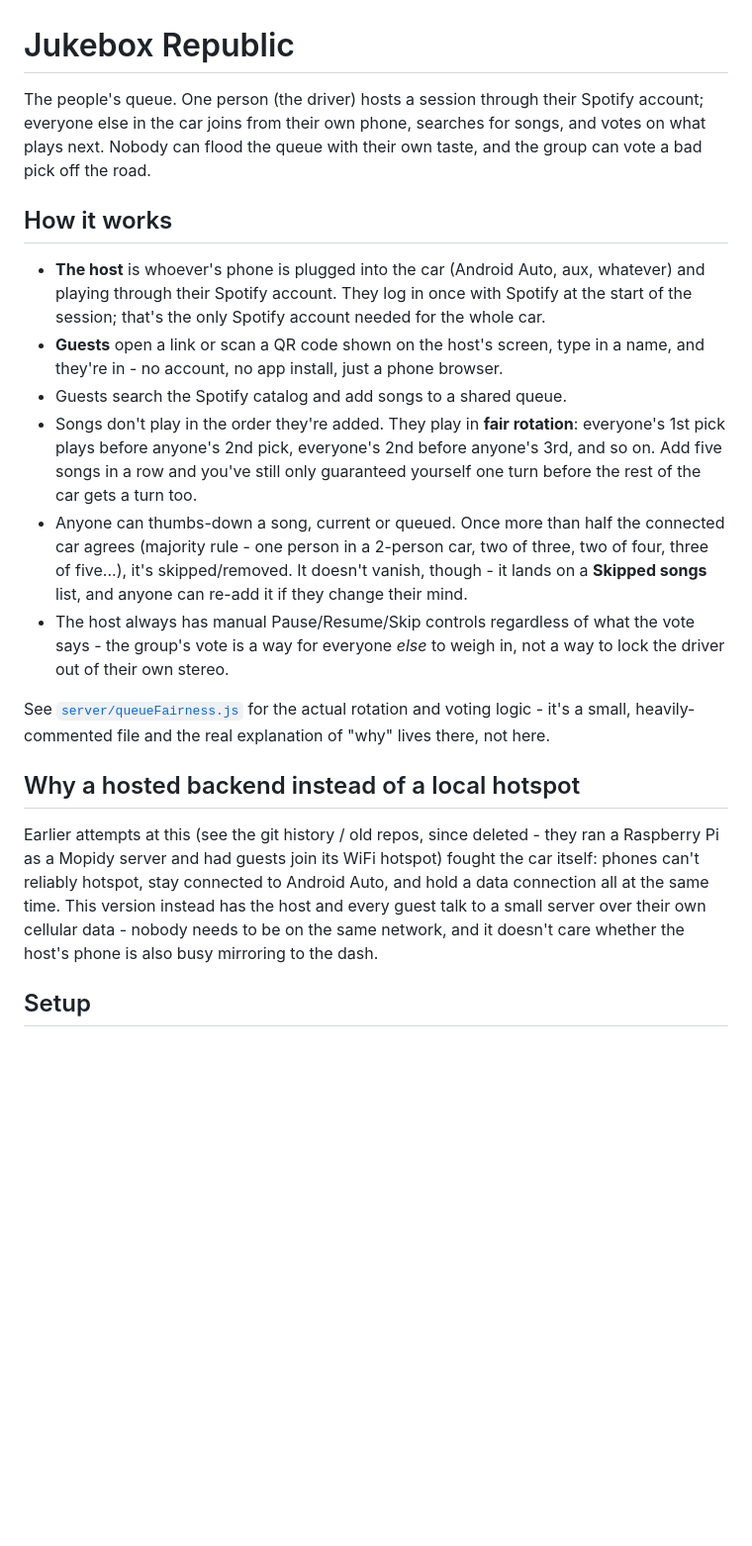
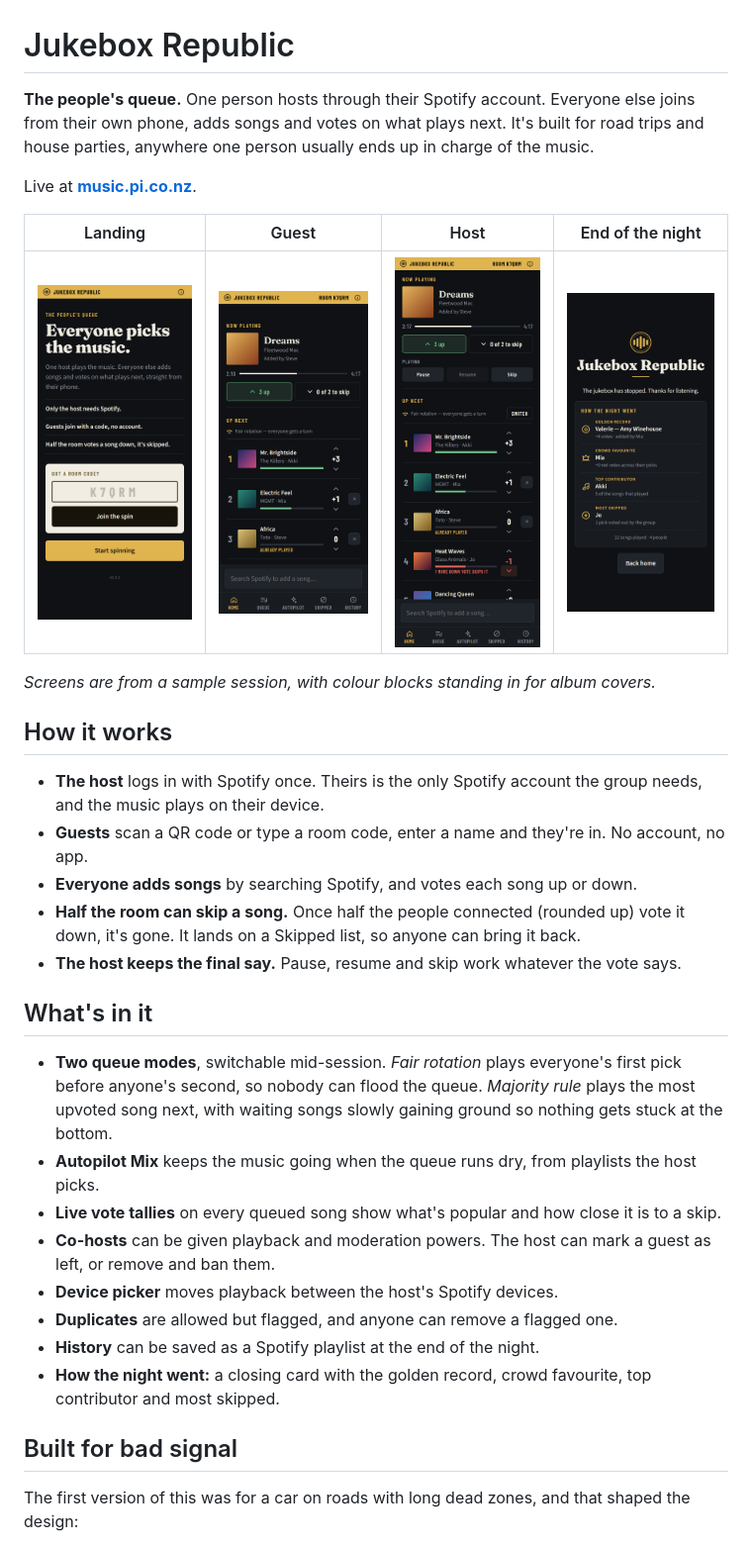
Before and after one commit to akkibhat/jukebox-republic, a Markdown page: README.md, the part around one of its changes. Shown at 99% size. Rendered like a GitHub page; pictures changed too: docs/screens/end-of-night.png (added), docs/screens/guest-home.png (added), docs/screens/host-controls.png (added); blank space fills up the shorter version.

```diff
--- a/README.md
+++ b/README.md
@@ -1,48 +1,43 @@
 # Jukebox Republic
 
-The people's queue. One person (the driver) hosts a session through
-their Spotify account; everyone else in the car joins from their own phone,
-searches for songs, and votes on what plays next. Nobody can flood the queue
-with their own taste, and the group can vote a bad pick off the road.
+**The people's queue.** One person hosts through their Spotify account. Everyone else joins
+from their own phone, adds songs and votes on what plays next. It's built for road trips and
+house parties, anywhere one person usually ends up in charge of the music.
+
+Live at **[music.pi.co.nz](https://music.pi.co.nz)**.
+
+| Landing | Guest | Host | End of the night |
+| --- | --- | --- | --- |
+| <img src="docs/screens/landing.png" width="200" alt="Landing page with a room code box"> | <img src="docs/screens/guest-home.png" width="200" alt="Guest screen showing the song playing and the queue with votes"> | <img src="docs/screens/host-controls.png" width="200" alt="Host screen with pause, resume and skip controls above the queue"> | <img src="docs/screens/end-of-night.png" width="200" alt="End of session card with the night's awards"> |
+
+*Screens are from a sample session, with colour blocks standing in for album covers.*
 
 ## How it works
 
-- **The host** is whoever's phone is plugged into the car (Android Auto,
-  aux, whatever) and playing through their Spotify account. They log in once
-  with Spotify at the start of the session; that's the only Spotify account
-  needed for the whole car.
-- **Guests** open a link or scan a QR code shown on the host's screen, type
-  in a name, and they're in - no account, no app install, just a phone
-  browser.
-- Guests search the Spotify catalog and add songs to a shared queue.
-- Songs don't play in the order they're added. They play in **fair
-  rotation**: everyone's 1st pick plays before anyone's 2nd pick, everyone's
-  2nd before anyone's 3rd, and so on. Add five songs in a row and you've
-  still only guaranteed yourself one turn before the rest of the car gets a
-  turn too.
-- Anyone can thumbs-down a song, current or queued. Once more than half the
-  connected car agrees (majority rule - one person in a 2-person car, two of
-  three, two of four, three of five...), it's skipped/removed. It doesn't
-  vanish, though - it lands on a **Skipped songs** list, and anyone can
-  re-add it if they change their mind.
-- The host always has manual Pause/Resume/Skip controls regardless of what
-  the vote says - the group's vote is a way for everyone *else* to weigh in,
-  not a way to lock the driver out of their own stereo.
+- **The host** logs in with Spotify once. Theirs is the only Spotify account the group needs,
+  and the music plays on their device.
+- **Guests** scan a QR code or type a room code, enter a name and they're in. No account, no app.
+- **Everyone adds songs** by searching Spotify, and votes each song up or down.
+- **Half the room can skip a song.** Once half the people connected (rounded up) vote it down,
+  it's gone. It lands on a Skipped list, so anyone can bring it back.
+- **The host keeps the final say.** Pause, resume and skip work whatever the vote says.
 
-See [`server/queueFairness.js`](server/queueFairness.js) for the actual
-rotation and voting logic - it's a small, heavily-commented file and the
-real explanation of "why" lives there, not here.
+## What's in it
 
-## Why a hosted backend instead of a local hotspot
+- **Two queue modes**, switchable mid-session. *Fair rotation* plays everyone's first pick before
+  anyone's second, so nobody can flood the queue. *Majority rule* plays the most upvoted song
+  next, with waiting songs slowly gaining ground so nothing gets stuck at the bottom.
+- **Autopilot Mix** keeps the music going when the queue runs dry, from playlists the host picks.
+- **Live vote tallies** on every queued song show what's popular and how close it is to a skip.
+- **Co-hosts** can be given playback and moderation powers. The host can mark a guest as left, or
+  remove and ban them.
+- **Device picker** moves playback between the host's Spotify devices.
+- **Duplicates** are allowed but flagged, and anyone can remove a flagged one.
+- **History** can be saved as a Spotify playlist at the end of the night.
+- **How the night went:** a closing card with the golden record, crowd favourite, top contributor
+  and most skipped.
 
-Earlier attempts at this (see the git history / old repos, since deleted -
-they ran a Raspberry Pi as a Mopidy server and had guests join its WiFi
-hotspot) fought the car itself: phones can't reliably hotspot, stay
-connected to Android Auto, and hold a data connection all at the same time.
-This version instead has the host and every guest talk to a small server
-over their own cellular data - nobody needs to be on the same network, and
-it doesn't care whether the host's phone is also busy mirroring to the
-dash.
+## Built for bad signal
 
-## Setup
+The first version of this was for a car on roads with long dead zones, and that shaped the design:
 
```
Also changed, not shown: other parts of README.md (+74 -50 lines).
